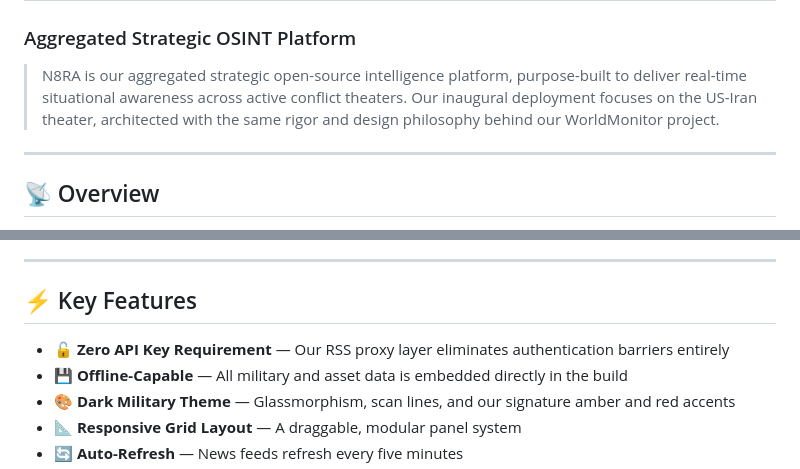
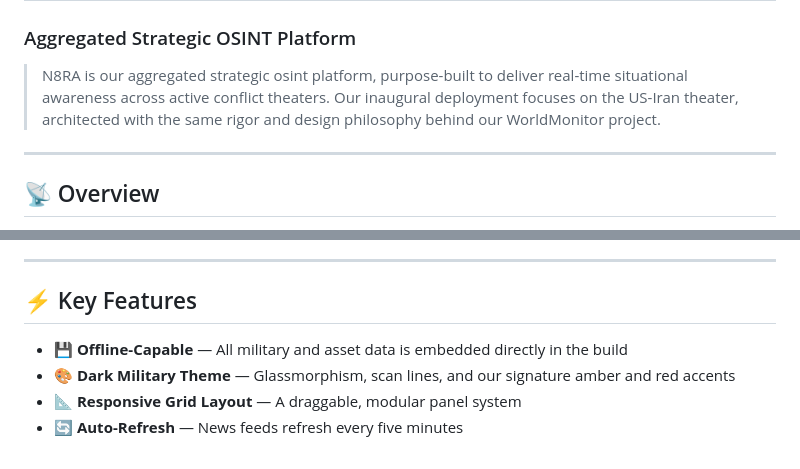
Before and after one commit to brevitech/sosint, a Markdown page: readme.md, 2 parts joined by grey strips. GitHub-like rendering.

Commit message:
Update description formatting in readme.md
Corrected capitalization and formatting in the description.

```diff
--- a/readme.md
+++ b/readme.md
@@ -1,7 +1,7 @@
 # N8RA
 ### Aggregated Strategic OSINT Platform
 
-> N8RA is our aggregated strategic open-source intelligence platform, purpose-built to deliver real-time situational awareness across active conflict theaters. Our inaugural deployment focuses on the US-Iran theater, architected with the same rigor and design philosophy behind our WorldMonitor project.
+> N8RA is our aggregated strategic osint platform, purpose-built to deliver real-time situational awareness across active conflict theaters. Our inaugural deployment focuses on the US-Iran theater, architected with the same rigor and design philosophy behind our WorldMonitor project.
 
 ---
 
@@ -77,7 +77,6 @@ N8RA aggregates from a curated mix of wire services, defense outlets, regional p
 
 ## ⚡ Key Features
 
-- 🔓 **Zero API Key Requirement** — Our RSS proxy layer eliminates authentication barriers entirely
 - 💾 **Offline-Capable** — All military and asset data is embedded directly in the build
 - 🎨 **Dark Military Theme** — Glassmorphism, scan lines, and our signature amber and red accents
 - 📐 **Responsive Grid Layout** — A draggable, modular panel system
```
